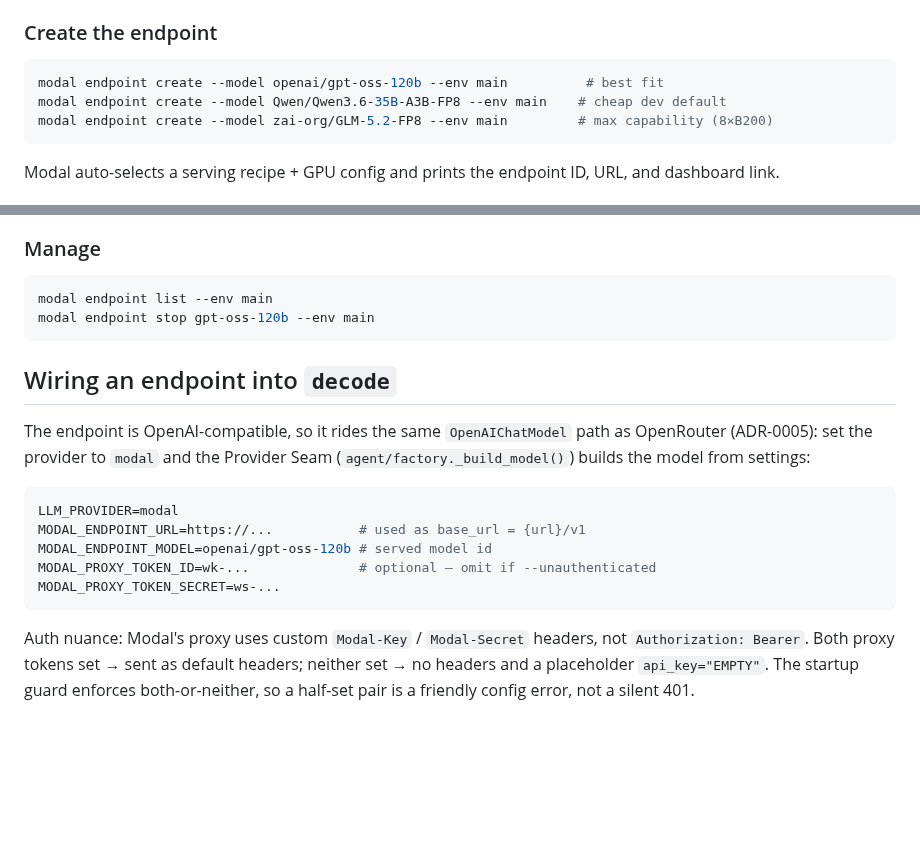
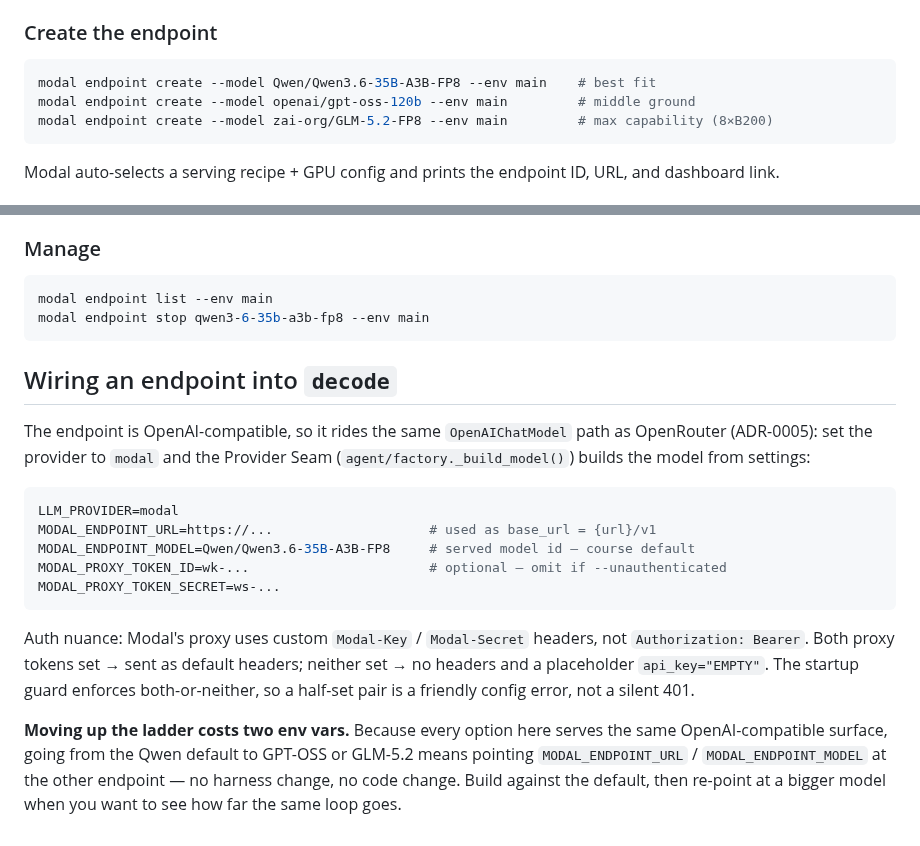
Before and after one commit to decodingai-magazine/building-a-coding-agent-from-scratch-course, a Markdown page: running_the_code/modal_models.md, 2 parts joined by grey strips. GitHub-like rendering; blank space fills up the shorter version.

````diff
--- a/running_the_code/modal_models.md
+++ b/running_the_code/modal_models.md
@@ -67,8 +85,8 @@ distinct from the **endpoint/proxy** tokens below, which are how `decode` *calls
 ### Create the endpoint
 
 ```bash
-modal endpoint create --model openai/gpt-oss-120b --env main          # best fit
-modal endpoint create --model Qwen/Qwen3.6-35B-A3B-FP8 --env main    # cheap dev default
+modal endpoint create --model Qwen/Qwen3.6-35B-A3B-FP8 --env main    # best fit
+modal endpoint create --model openai/gpt-oss-120b --env main         # middle ground
 modal endpoint create --model zai-org/GLM-5.2-FP8 --env main         # max capability (8×B200)
 ```
 
@@ -108,7 +126,7 @@ Autoscaling is **dashboard-only**: **Min ≥ 1** = keep-warm (no cold starts, yo
 
 ```bash
 modal endpoint list --env main
-modal endpoint stop gpt-oss-120b --env main
+modal endpoint stop qwen3-6-35b-a3b-fp8 --env main
 ```
 
 ## Wiring an endpoint into `decode`
@@ -119,9 +137,9 @@ builds the model from settings:
 
 ```bash
 LLM_PROVIDER=modal
-MODAL_ENDPOINT_URL=https://...           # used as base_url = {url}/v1
-MODAL_ENDPOINT_MODEL=openai/gpt-oss-120b # served model id
-MODAL_PROXY_TOKEN_ID=wk-...              # optional — omit if --unauthenticated
+MODAL_ENDPOINT_URL=https://...                    # used as base_url = {url}/v1
+MODAL_ENDPOINT_MODEL=Qwen/Qwen3.6-35B-A3B-FP8     # served model id — course default
+MODAL_PROXY_TOKEN_ID=wk-...                       # optional — omit if --unauthenticated
 MODAL_PROXY_TOKEN_SECRET=ws-...
 ```
 
@@ -129,3 +147,9 @@ Auth nuance: Modal's proxy uses custom `Modal-Key` / `Modal-Secret` headers, not
 Bearer`. Both proxy tokens set → sent as default headers; neither set → no headers and a placeholder
 `api_key="EMPTY"`. The startup guard enforces both-or-neither, so a half-set pair is a friendly
 config error, not a silent 401.
+
+**Moving up the ladder costs two env vars.** Because every option here serves the same
+OpenAI-compatible surface, going from the Qwen default to GPT-OSS or GLM-5.2 means pointing
+`MODAL_ENDPOINT_URL` / `MODAL_ENDPOINT_MODEL` at the other endpoint — no harness change, no code
+change. Build against the default, then re-point at a bigger model when you want to see how far the
+same loop goes.
````
Also changed, not shown: other parts of running_the_code/modal_models.md (+32 -14 lines).
